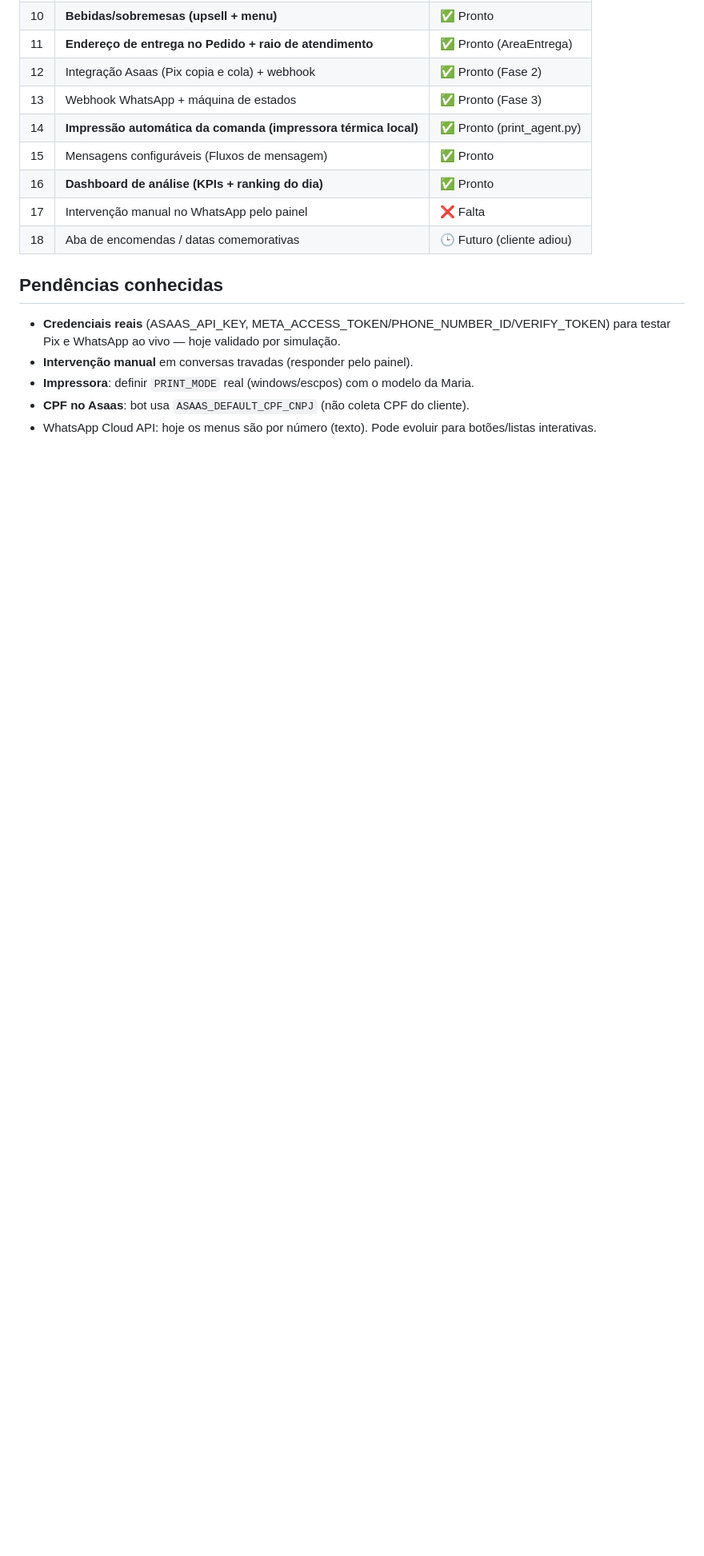
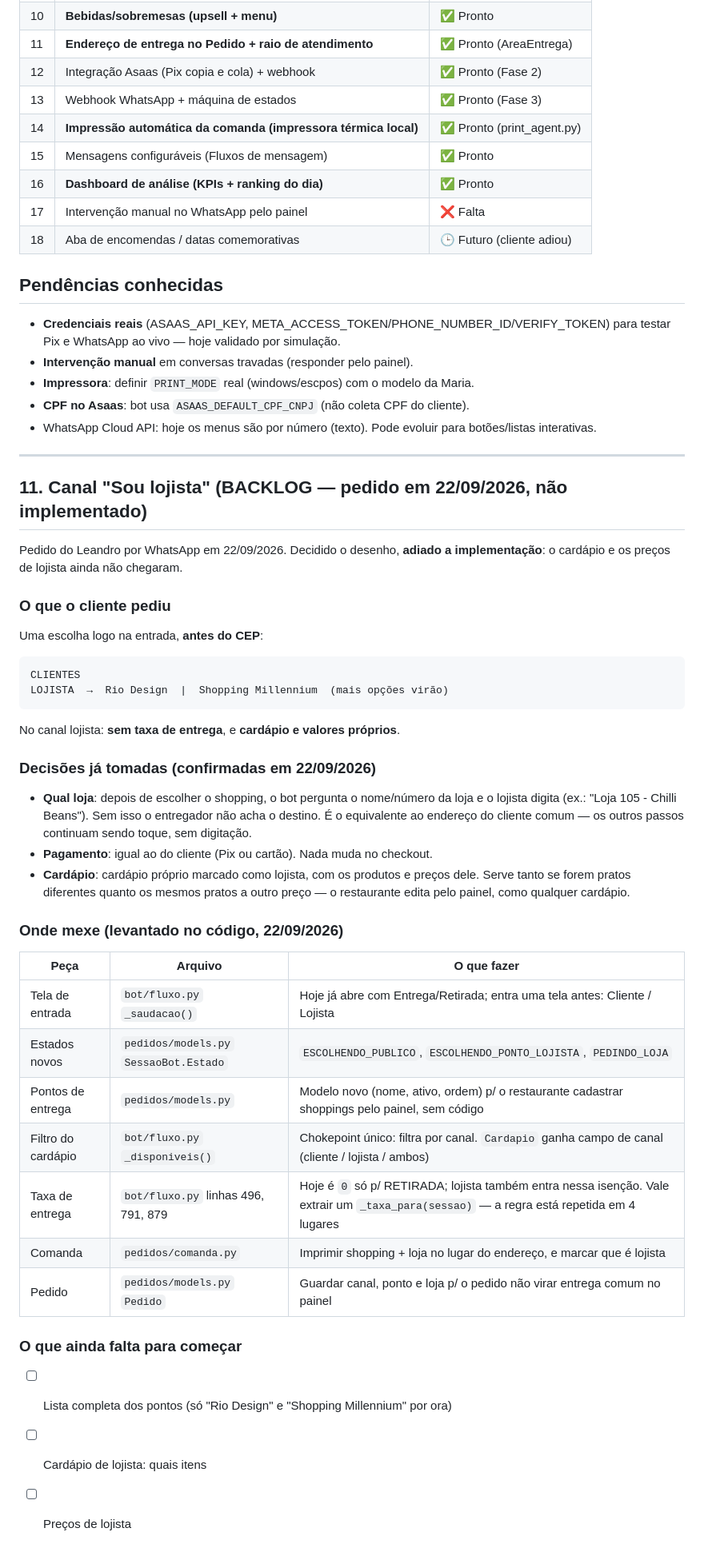
Before and after one commit to MuriloSCunha0/BigKilo-Whatsapp, a Markdown page: REQUISITOS.md, the part around the change. Shown at 80% size. Rendered like a GitHub page; blank space fills up the shorter version.

Commit message:
docs: canal "Sou lojista" no backlog, com o desenho ja fechado
Pedido do Leandro em 22/09/2026. O bot nao muda agora: falta o cardapio
e os precos de lojista. Fica registrado o que ja foi decidido e o mapa
dos arquivos que vao ser tocados, pra nao refazer o levantamento depois.

Co-Authored-By: Claude Opus 5 (1M context) <noreply@anthropic.com>

````diff
--- a/REQUISITOS.md
+++ b/REQUISITOS.md
@@ -124,3 +124,46 @@ chapa, filé de frango ou de sobrecoxa, sanduíche de carne assada, **sopa do di
 - **CPF no Asaas**: bot usa `ASAAS_DEFAULT_CPF_CNPJ` (não coleta CPF do cliente).
 - WhatsApp Cloud API: hoje os menus são por número (texto). Pode evoluir para
   botões/listas interativas.
+
+---
+
+## 11. Canal "Sou lojista" (BACKLOG — pedido em 22/09/2026, não implementado)
+
+Pedido do Leandro por WhatsApp em 22/09/2026. Decidido o desenho, **adiado a
+implementação**: o cardápio e os preços de lojista ainda não chegaram.
+
+### O que o cliente pediu
+Uma escolha logo na entrada, **antes do CEP**:
+
+```
+CLIENTES
+LOJISTA  →  Rio Design  |  Shopping Millennium  (mais opções virão)
+```
+
+No canal lojista: **sem taxa de entrega**, e **cardápio e valores próprios**.
+
+### Decisões já tomadas (confirmadas em 22/09/2026)
+- **Qual loja**: depois de escolher o shopping, o bot pergunta o nome/número da
+  loja e o lojista digita (ex.: "Loja 105 - Chilli Beans"). Sem isso o entregador
+  não acha o destino. É o equivalente ao endereço do cliente comum — os outros
+  passos continuam sendo toque, sem digitação.
+- **Pagamento**: igual ao do cliente (Pix ou cartão). Nada muda no checkout.
+- **Cardápio**: cardápio próprio marcado como lojista, com os produtos e preços
+  dele. Serve tanto se forem pratos diferentes quanto os mesmos pratos a outro
+  preço — o restaurante edita pelo painel, como qualquer cardápio.
+
+### Onde mexe (levantado no código, 22/09/2026)
+| Peça | Arquivo | O que fazer |
+|---|---|---|
+| Tela de entrada | `bot/fluxo.py` `_saudacao()` | Hoje já abre com Entrega/Retirada; entra uma tela antes: Cliente / Lojista |
+| Estados novos | `pedidos/models.py` `SessaoBot.Estado` | `ESCOLHENDO_PUBLICO`, `ESCOLHENDO_PONTO_LOJISTA`, `PEDINDO_LOJA` |
+| Pontos de entrega | `pedidos/models.py` | Modelo novo (nome, ativo, ordem) p/ o restaurante cadastrar shoppings pelo painel, sem código |
+| Filtro do cardápio | `bot/fluxo.py` `_disponiveis()` | Chokepoint único: filtra por canal. `Cardapio` ganha campo de canal (cliente / lojista / ambos) |
+| Taxa de entrega | `bot/fluxo.py` linhas 496, 791, 879 | Hoje é `0` só p/ RETIRADA; lojista também entra nessa isenção. Vale extrair um `_taxa_para(sessao)` — a regra está repetida em 4 lugares |
+| Comanda | `pedidos/comanda.py` | Imprimir shopping + loja no lugar do endereço, e marcar que é lojista |
+| Pedido | `pedidos/models.py` `Pedido` | Guardar canal, ponto e loja p/ o pedido não virar entrega comum no painel |
+
+### O que ainda falta para começar
+- [ ] Lista completa dos pontos (só "Rio Design" e "Shopping Millennium" por ora)
+- [ ] Cardápio de lojista: quais itens
+- [ ] Preços de lojista
````
